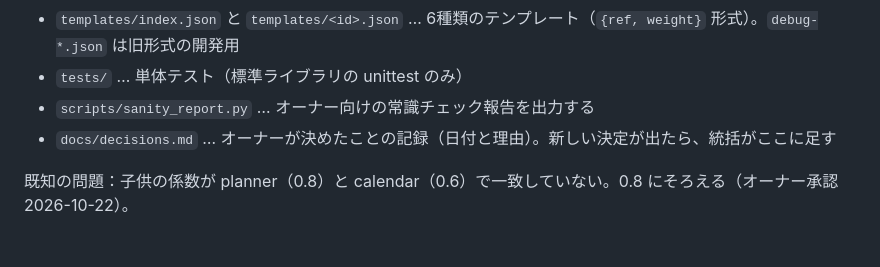
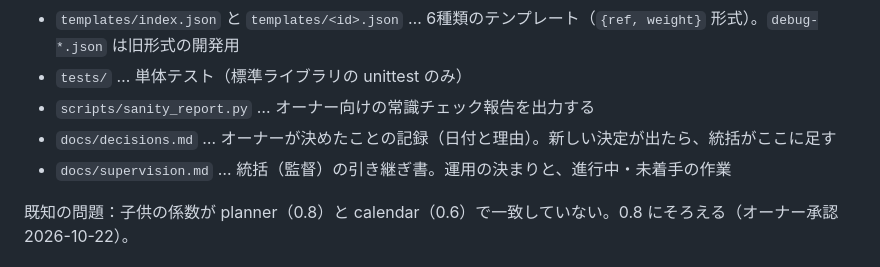
Before and after one commit to t32504m/test_rolling, a Markdown page: CLAUDE.md, the part around the change. GitHub-like rendering.

```diff
--- a/CLAUDE.md
+++ b/CLAUDE.md
@@ -33,6 +33,7 @@
 - `tests/` … 単体テスト（標準ライブラリの unittest のみ）
 - `scripts/sanity_report.py` … オーナー向けの常識チェック報告を出力する
 - `docs/decisions.md` … オーナーが決めたことの記録（日付と理由）。新しい決定が出たら、統括がここに足す
+- `docs/supervision.md` … 統括（監督）の引き継ぎ書。運用の決まりと、進行中・未着手の作業
 
 既知の問題：子供の係数が planner（0.8）と calendar（0.6）で一致していない。0.8 にそろえる（オーナー承認 2026-10-22）。
 
```
Also changed, not shown: docs/supervision.md (added, +51 -0 lines).
